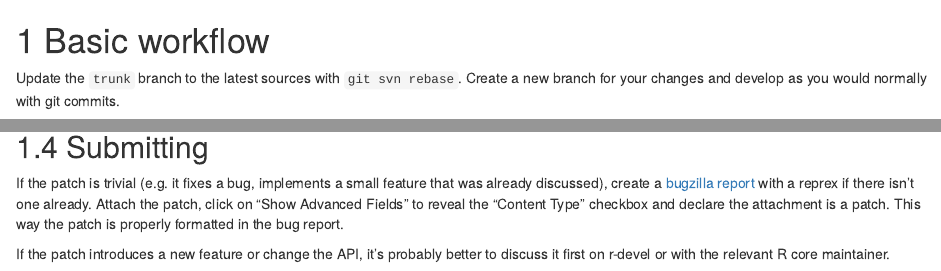
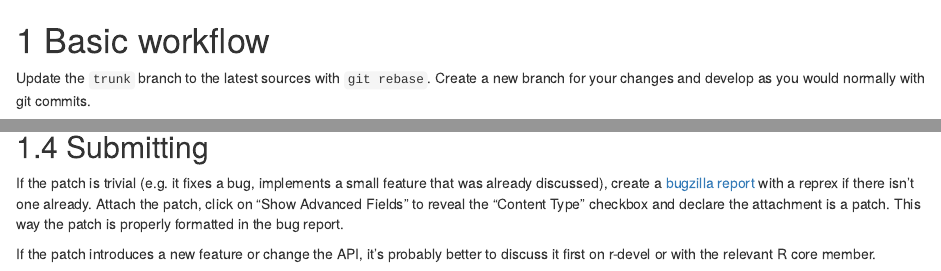
Before and after one commit to lionel-/contributing, an R Markdown document (patching.Rmd): the page in a window 1100 px wide, from its top, and a second part further down, joined at a grey line. Rendered offline with R 4.5, knitr and Pandoc, with nearby package versions; drawn as R Markdown's standard HTML page in place of the format the file asks for.

Commit message:
Trivial tweaks
Still need SVN?

maintainer -> member?

```diff
--- a/patching.Rmd
+++ b/patching.Rmd
@@ -1,7 +1,7 @@
 
 # Basic workflow
 
-Update the `trunk` branch to the latest sources with `git svn rebase`. Create a new branch for your changes and develop as you would normally with git commits.
+Update the `trunk` branch to the latest sources with `git rebase`. Create a new branch for your changes and develop as you would normally with git commits.
 
 
 ## Rebuilding R
@@ -111,4 +111,4 @@ Squash the commits together beforehand if you'd like to create a single patch.
 
 If the patch is trivial (e.g. it fixes a bug, implements a small feature that was already discussed), create a [bugzilla report](https://bugs.r-project.org) with a reprex if there isn't one already. Attach the patch, click on "Show Advanced Fields" to reveal the "Content Type" checkbox and declare the attachment is a patch. This way the patch is properly formatted in the bug report.
 
-If the patch introduces a new feature or change the API, it's probably better to discuss it first on r-devel or with the relevant R core maintainer.
+If the patch introduces a new feature or change the API, it's probably better to discuss it first on r-devel or with the relevant R core member.
```
